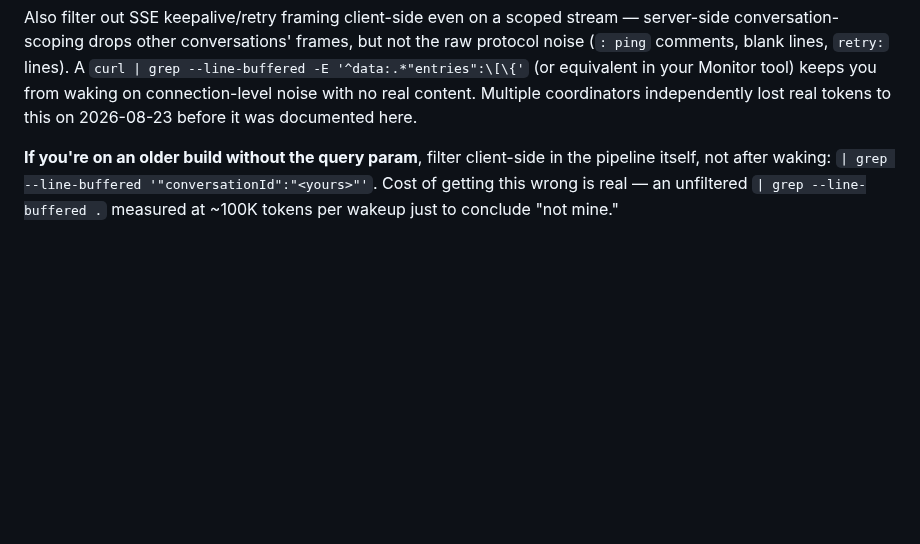
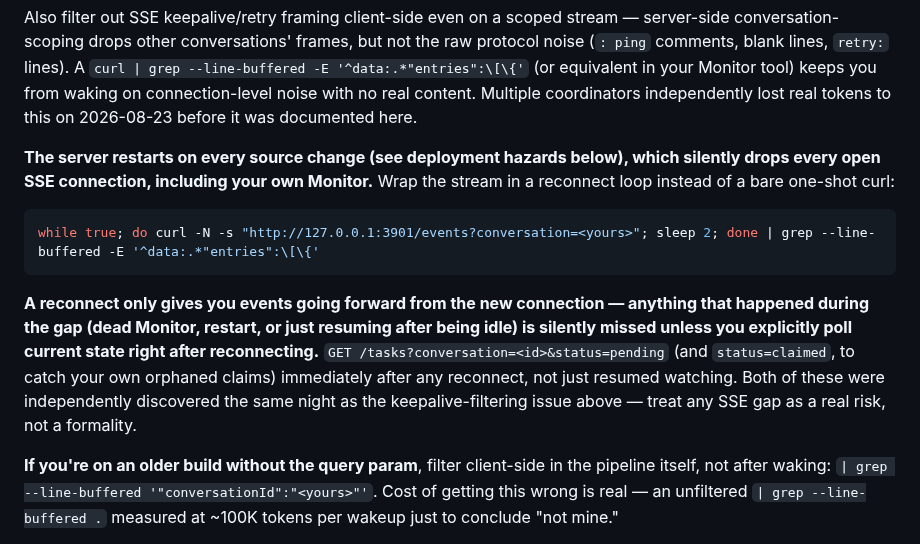
Before and after one commit to redaphid/relay-queue, a Markdown page: COORDINATOR.md, the part around the change. GitHub-like rendering; blank space fills up the shorter version.

Commit message:
Document SSE reconnect-loop and post-reconnect catch-up poll
Server restarts on every source change, silently dropping open SSE
connections including a coordinator's own Monitor - hit live tonight.
Documents the reconnect-loop mitigation, plus the separate gap that a
reconnect only streams forward: anything from the disconnected window
needs an explicit poll (GET /tasks?status=pending/claimed) right after
reconnecting, not just resumed watching.

````diff
--- a/COORDINATOR.md
+++ b/COORDINATOR.md
@@ -32,6 +32,14 @@ Use this only if you genuinely need to watch everything at once. Today the one r
 Bare `GET /events` with no `?conversation=` still works today and is identical to `/events/firehose` — kept for backward compatibility because `relay-watchdog` depends on it right now. It may be locked down or changed later (no promised timeline). Don't build new things against the bare unscoped form; use `/events/firehose` if you mean the firehose on purpose, and scoped `/events?conversation=<id>` otherwise.
 
 Also filter out SSE keepalive/retry framing client-side even on a scoped stream — server-side conversation-scoping drops other conversations' frames, but not the raw protocol noise (`: ping` comments, blank lines, `retry:` lines). A `curl | grep --line-buffered -E '^data:.*"entries":\[\{'` (or equivalent in your Monitor tool) keeps you from waking on connection-level noise with no real content. Multiple coordinators independently lost real tokens to this on 2026-08-23 before it was documented here.
+
+**The server restarts on every source change (see deployment hazards below), which silently drops every open SSE connection, including your own Monitor.** Wrap the stream in a reconnect loop instead of a bare one-shot curl:
+
+```sh
+while true; do curl -N -s "http://127.0.0.1:3901/events?conversation=<yours>"; sleep 2; done | grep --line-buffered -E '^data:.*"entries":\[\{'
+```
+
+**A reconnect only gives you events going forward from the new connection — anything that happened during the gap (dead Monitor, restart, or just resuming after being idle) is silently missed unless you explicitly poll current state right after reconnecting.** `GET /tasks?conversation=<id>&status=pending` (and `status=claimed`, to catch your own orphaned claims) immediately after any reconnect, not just resumed watching. Both of these were independently discovered the same night as the keepalive-filtering issue above — treat any SSE gap as a real risk, not a formality.
 
 **If you're on an older build without the query param**, filter client-side in the pipeline itself, not after waking: `| grep --line-buffered '"conversationId":"<yours>"'`. Cost of getting this wrong is real — an unfiltered `| grep --line-buffered .` measured at ~100K tokens per wakeup just to conclude "not mine."
 
````
